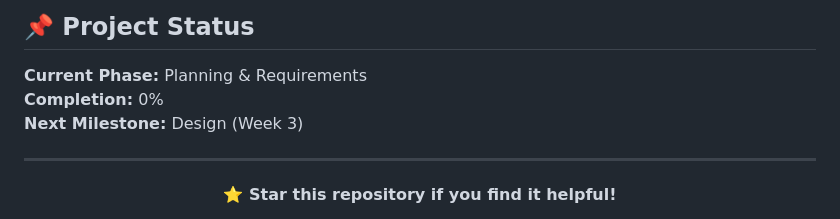
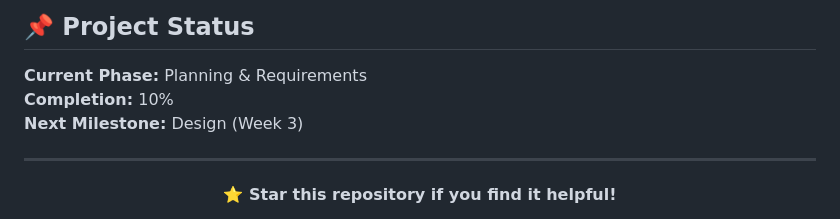
Before and after one commit to LimWaiLeongJeremy/Inventory-Management-System-Web-Based, a Markdown page: README.md, the part around the change. Rendered like a GitHub page.

Commit message:
update on readme (Project status)

```diff
--- a/README.md
+++ b/README.md
@@ -298,7 +298,7 @@ Special thanks to my instructors and peers for their guidance and feedback.
 ## 📌 Project Status
 
 **Current Phase:** Planning & Requirements
-**Completion:** 0%
+**Completion:** 10%
 **Next Milestone:** Design (Week 3)
 
 ---
```
